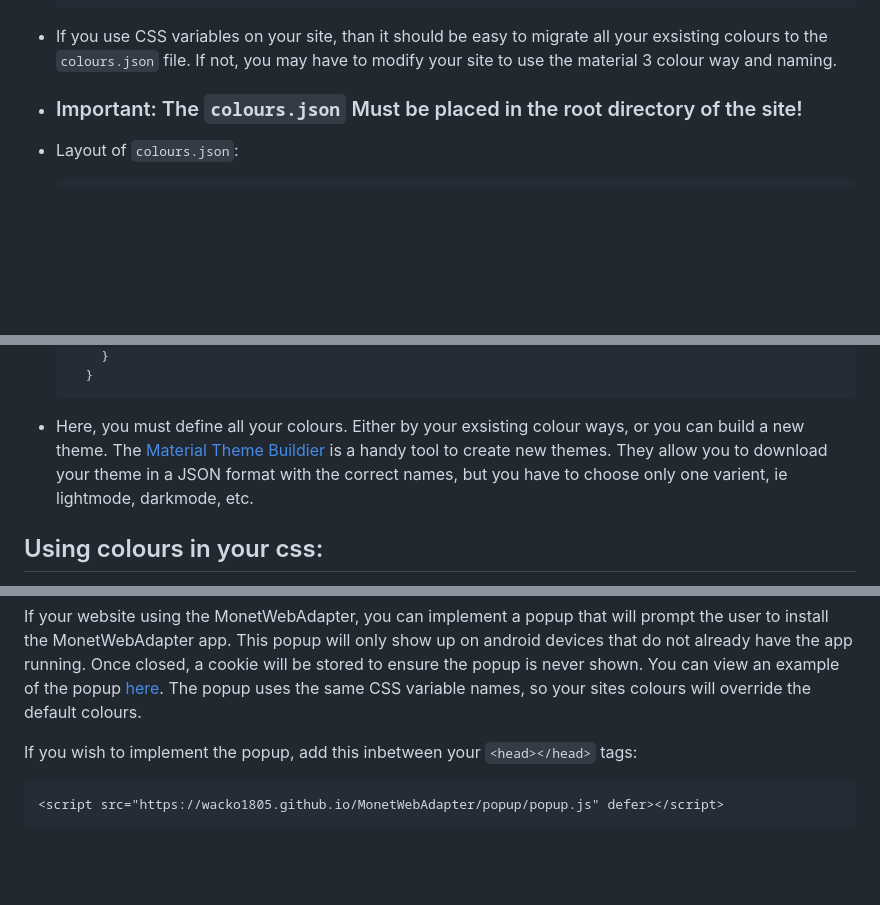
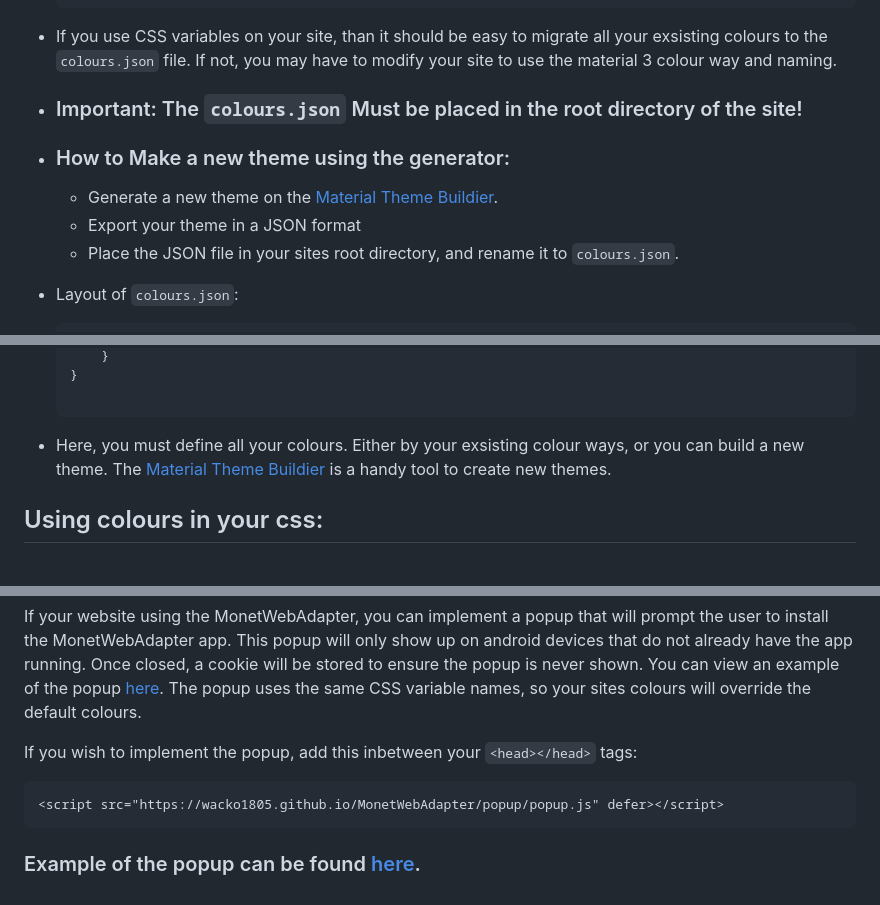
Before and after one commit to wacko1805/MonetWebAdapter, a Markdown page: README.md, 3 parts joined by grey strips. Rendered like a GitHub page; blank space fills up the shorter version.

````diff
--- a/README.md
+++ b/README.md
@@ -26,5 +26,10 @@
   ```
 - If you use CSS variables on your site, than it should be easy to migrate all your exsisting colours to the ``` colours.json ``` file. If not, you may have to modify your site to use the material 3 colour way and naming.
 - ### Important: The ``` colours.json ``` Must be placed in the root directory of the site!
+
+- ### How to Make a new theme using the generator:
+  - Generate a new theme on the [Material Theme Buildier](https://material-foundation.github.io/material-theme-builder/).
+  - Export your theme in a JSON format
+  - Place the JSON file in your sites root directory, and rename it to ``` colours.json ```.
 - Layout of ``` colours.json ```:
 
@@ -56,7 +141,8 @@
       }
-    }
+  }
+
   ```
-- Here, you must define all your colours. Either by your exsisting colour ways, or you can build a new theme. The [Material Theme Buildier](https://material-foundation.github.io/material-theme-builder/) is a handy tool to create new themes. They allow you to download your theme in a JSON format with the correct names, but you have to choose only one varient, ie lightmode, darkmode, etc.
+- Here, you must define all your colours. Either by your exsisting colour ways, or you can build a new theme. The [Material Theme Buildier](https://material-foundation.github.io/material-theme-builder/) is a handy tool to create new themes.
 
 ## Using colours in your css:
 - Each JSON property is the name of the CSS variable!
@@ -77,3 +163,5 @@
   ```
   <script src="https://wacko1805.github.io/MonetWebAdapter/popup/popup.js" defer></script>
   ```
+
+  ### Example of the popup can be found [here](https://wacko1805.github.io/MonetWebAdapter/popup-test.html).
````
Also changed, not shown: other parts of README.md (+105 -25 lines).
